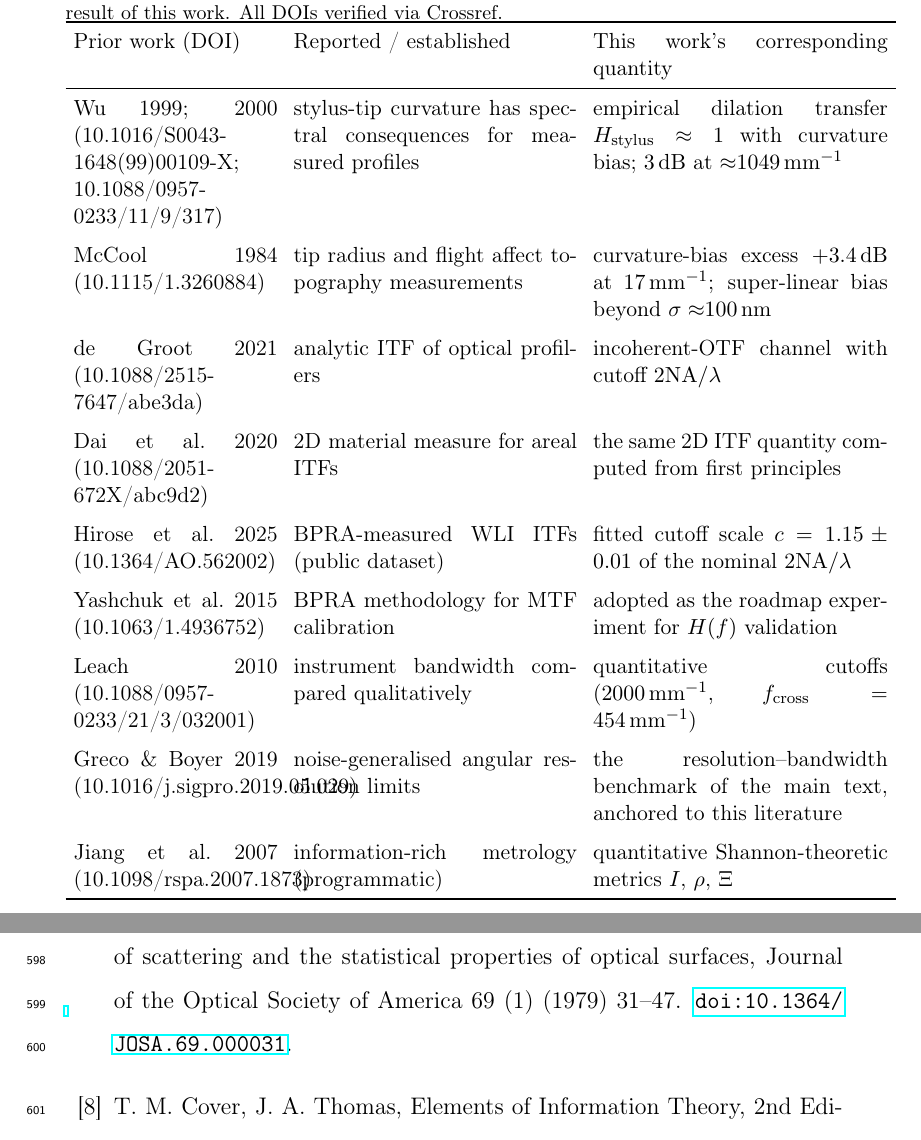
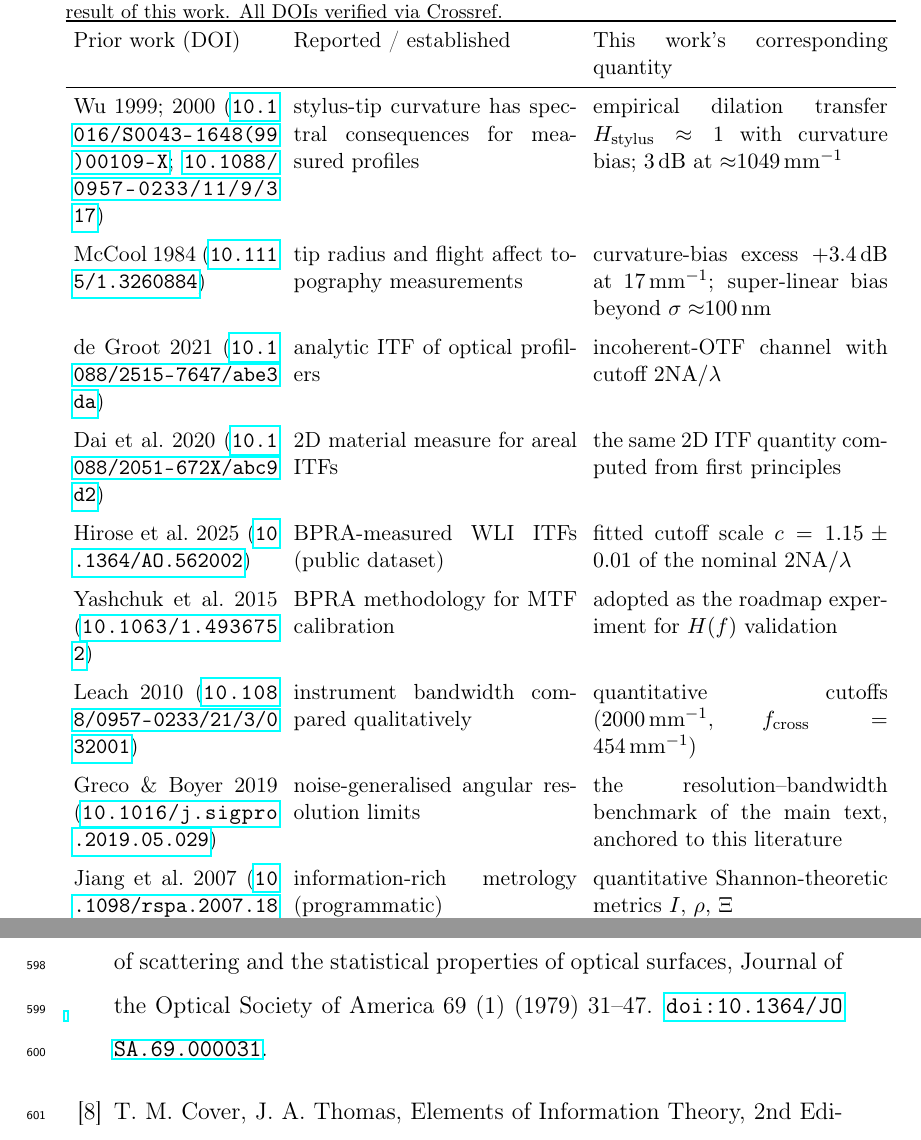
Before and after one commit to dawidkucharski/Maxwell_vs_Newton, a LaTeX paper (elsarticle/manuscript_supplementary.tex): two parts of pages 24 and 31 of 31, joined at a grey line, cut so that both start at the same text. Compiled offline with pdfLaTeX.

Commit message:
Figures/tables: fig9(b) transfer panel now uses the manuscript-consistent estimator and a logarithmic y-axis (stylus/WLI/scatterometry curves fully visible); Table S2 DOIs wrapped in \url (xurl) so column 1 no longer overflows into column 2

```diff
--- a/elsarticle/manuscript_supplementary.tex
+++ b/elsarticle/manuscript_supplementary.tex
@@ -11,6 +11,7 @@
 \usepackage{hyperref}
 \usepackage{lineno}
 \usepackage{siunitx}
+\usepackage{xurl}
 
 % Supplementary numbering: sections, figures, tables and equations carry the S prefix.
 \renewcommand{\thesection}{S\arabic{section}}
@@ -339,23 +340,23 @@ Table~\ref{tab:anchors} maps the framework's quantitative claims to the prior wo
         \toprule
         Prior work (DOI) & Reported / established & This work's corresponding quantity \\
         \midrule
-        Wu 1999; 2000 (10.1016/S0043-1648(99)00109-X; 10.1088/0957-0233/11/9/317) & stylus-tip curvature has spectral consequences for measured profiles & empirical dilation transfer $H_\mathrm{stylus}\approx1$ with curvature bias; \SI{3}{dB} at $\approx$\SI{1049}{mm^{-1}} \\
+        Wu 1999; 2000 (\url{10.1016/S0043-1648(99)00109-X}; \url{10.1088/0957-0233/11/9/317}) & stylus-tip curvature has spectral consequences for measured profiles & empirical dilation transfer $H_\mathrm{stylus}\approx1$ with curvature bias; \SI{3}{dB} at $\approx$\SI{1049}{mm^{-1}} \\
         \addlinespace
-        McCool 1984 (10.1115/1.3260884) & tip radius and flight affect topography measurements & curvature-bias excess $+\SI{3.4}{dB}$ at \SI{17}{mm^{-1}}; super-linear bias beyond $\sigma\approx$\SI{100}{nm} \\
+        McCool 1984 (\url{10.1115/1.3260884}) & tip radius and flight affect topography measurements & curvature-bias excess $+\SI{3.4}{dB}$ at \SI{17}{mm^{-1}}; super-linear bias beyond $\sigma\approx$\SI{100}{nm} \\
         \addlinespace
-        de Groot 2021 (10.1088/2515-7647/abe3da) & analytic ITF of optical profilers & incoherent-OTF channel with cutoff $2\mathrm{NA}/\lambda$ \\
+        de Groot 2021 (\url{10.1088/2515-7647/abe3da}) & analytic ITF of optical profilers & incoherent-OTF channel with cutoff $2\mathrm{NA}/\lambda$ \\
         \addlinespace
-        Dai et al.\ 2020 (10.1088/2051-672X/abc9d2) & 2D material measure for areal ITFs & the same 2D ITF quantity computed from first principles \\
+        Dai et al.\ 2020 (\url{10.1088/2051-672X/abc9d2}) & 2D material measure for areal ITFs & the same 2D ITF quantity computed from first principles \\
         \addlinespace
-        Hirose et al.\ 2025 (10.1364/AO.562002) & BPRA-measured WLI ITFs (public dataset) & fitted cutoff scale $c=1.15\pm0.01$ of the nominal $2\mathrm{NA}/\lambda$ \\
+        Hirose et al.\ 2025 (\url{10.1364/AO.562002}) & BPRA-measured WLI ITFs (public dataset) & fitted cutoff scale $c=1.15\pm0.01$ of the nominal $2\mathrm{NA}/\lambda$ \\
         \addlinespace
-        Yashchuk et al.\ 2015 (10.1063/1.4936752) & BPRA methodology for MTF calibration & adopted as the roadmap experiment for $H(f)$ validation \\
+        Yashchuk et al.\ 2015 (\url{10.1063/1.4936752}) & BPRA methodology for MTF calibration & adopted as the roadmap experiment for $H(f)$ validation \\
         \addlinespace
-        Leach 2010 (10.1088/0957-0233/21/3/032001) & instrument bandwidth compared qualitatively & quantitative cutoffs ($\SI{2000}{mm^{-1}}$, $f_\mathrm{cross}=\SI{454}{mm^{-1}}$) \\
+        Leach 2010 (\url{10.1088/0957-0233/21/3/032001}) & instrument bandwidth compared qualitatively & quantitative cutoffs ($\SI{2000}{mm^{-1}}$, $f_\mathrm{cross}=\SI{454}{mm^{-1}}$) \\
         \addlinespace
-        Greco \& Boyer 2019 (10.1016/j.sigpro.2019.05.029) & noise-generalised angular resolution limits & the resolution--bandwidth benchmark of the main text, anchored to this literature \\
+        Greco \& Boyer 2019 (\url{10.1016/j.sigpro.2019.05.029}) & noise-generalised angular resolution limits & the resolution--bandwidth benchmark of the main text, anchored to this literature \\
         \addlinespace
-        Jiang et al.\ 2007 (10.1098/rspa.2007.1873) & information-rich metrology (programmatic) & quantitative Shannon-theoretic metrics $I$, $\rho$, $\Xi$ \\
+        Jiang et al.\ 2007 (\url{10.1098/rspa.2007.1873}) & information-rich metrology (programmatic) & quantitative Shannon-theoretic metrics $I$, $\rho$, $\Xi$ \\
         \bottomrule
     \end{tabular}
 \end{table}
```
Also changed, not shown: pipeline/outputs/iter01/figures/fig9_three_way_transfer.pdf, 2 other files.
